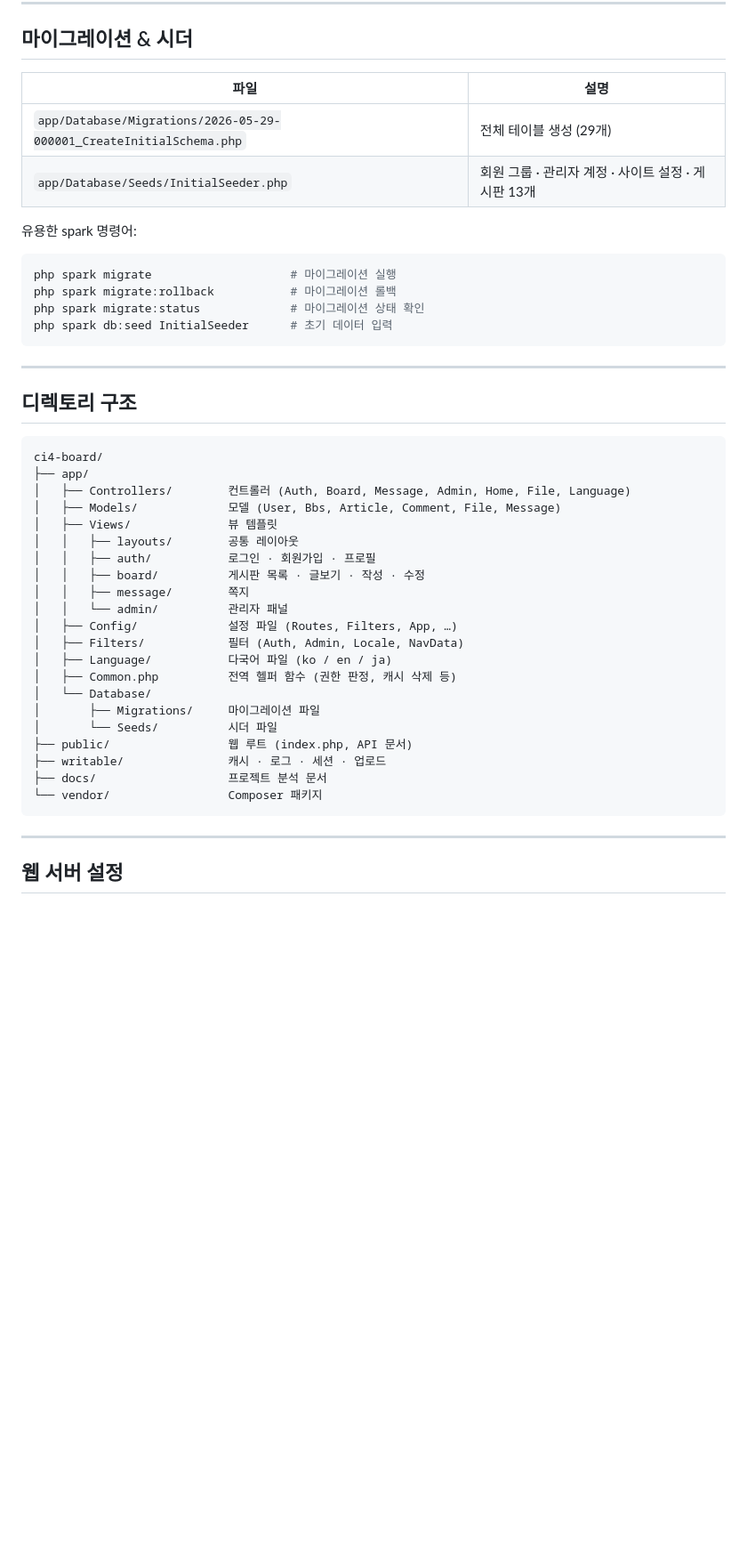
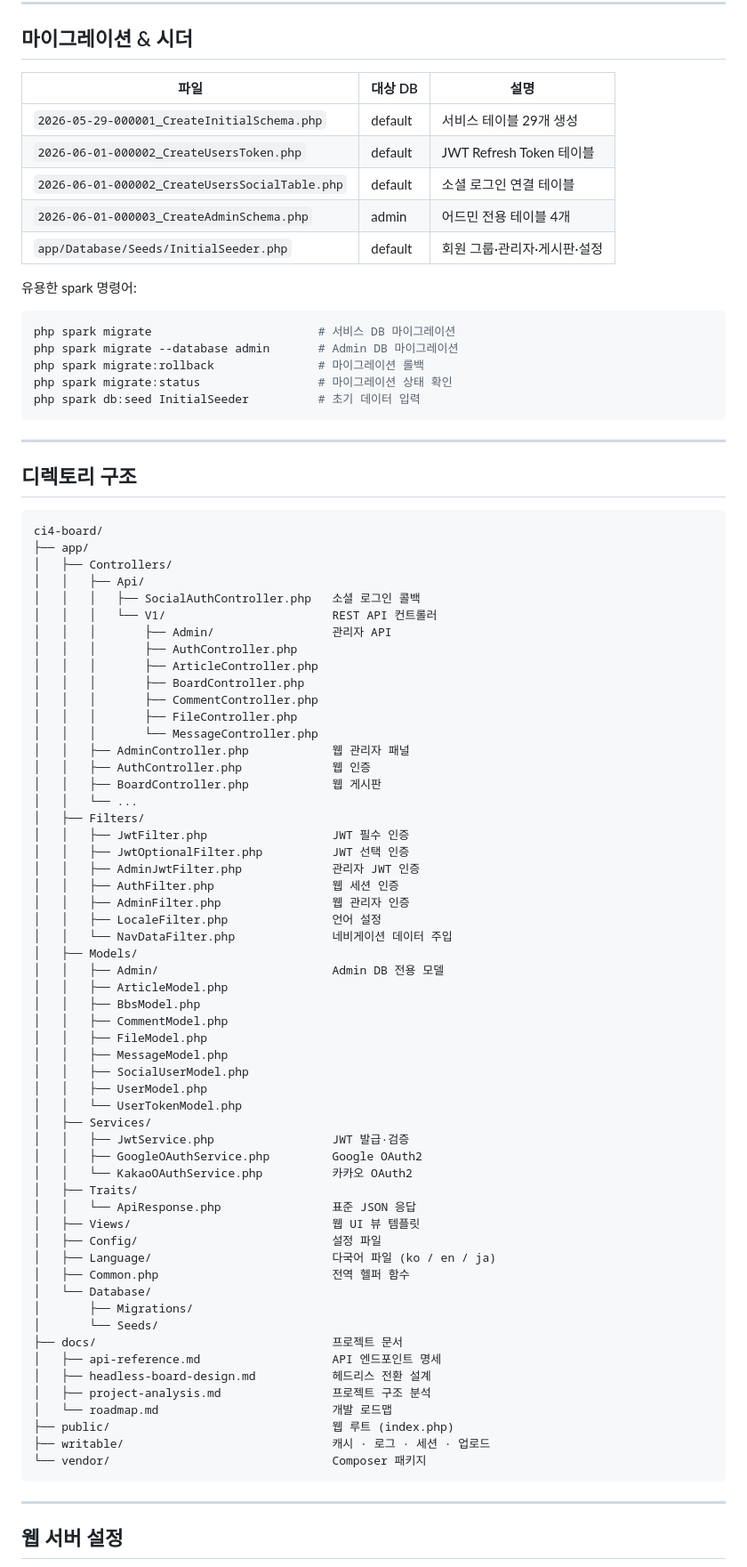
Before and after one commit to cikorea/ci4-board, a Markdown page: README.md, the part around one of its changes. Shown at 89% size. Drawn GitHub-style; blank space fills up the shorter version.

````diff
--- a/README.md
+++ b/README.md
@@ -194,18 +270,22 @@ php spark serve --php /usr/bin/php8.3
 
 ## 마이그레이션 & 시더
 
-| 파일 | 설명 |
-|------|------|
-| `app/Database/Migrations/2026-05-29-000001_CreateInitialSchema.php` | 전체 테이블 생성 (29개) |
-| `app/Database/Seeds/InitialSeeder.php` | 회원 그룹 · 관리자 계정 · 사이트 설정 · 게시판 13개 |
+| 파일 | 대상 DB | 설명 |
+|------|---------|------|
+| `2026-05-29-000001_CreateInitialSchema.php` | default | 서비스 테이블 29개 생성 |
+| `2026-06-01-000002_CreateUsersToken.php` | default | JWT Refresh Token 테이블 |
+| `2026-06-01-000002_CreateUsersSocialTable.php` | default | 소셜 로그인 연결 테이블 |
+| `2026-06-01-000003_CreateAdminSchema.php` | admin | 어드민 전용 테이블 4개 |
+| `app/Database/Seeds/InitialSeeder.php` | default | 회원 그룹·관리자·게시판·설정 |
 
 유용한 spark 명령어:
 
 ```bash
-php spark migrate                    # 마이그레이션 실행
-php spark migrate:rollback           # 마이그레이션 롤백
-php spark migrate:status             # 마이그레이션 상태 확인
-php spark db:seed InitialSeeder      # 초기 데이터 입력
+php spark migrate                        # 서비스 DB 마이그레이션
+php spark migrate --database admin       # Admin DB 마이그레이션
+php spark migrate:rollback               # 마이그레이션 롤백
+php spark migrate:status                 # 마이그레이션 상태 확인
+php spark db:seed InitialSeeder          # 초기 데이터 입력
 ```
 
 ---
@@ -215,25 +295,60 @@ php spark db:seed InitialSeeder      # 초기 데이터 입력
 ```
 ci4-board/
 ├── app/
-│   ├── Controllers/        컨트롤러 (Auth, Board, Message, Admin, Home, File, Language)
-│   ├── Models/             모델 (User, Bbs, Article, Comment, File, Message)
-│   ├── Views/              뷰 템플릿
-│   │   ├── layouts/        공통 레이아웃
-│   │   ├── auth/           로그인 · 회원가입 · 프로필
-│   │   ├── board/          게시판 목록 · 글보기 · 작성 · 수정
-│   │   ├── message/        쪽지
-│   │   └── admin/          관리자 패널
-│   ├── Config/             설정 파일 (Routes, Filters, App, …)
-│   ├── Filters/            필터 (Auth, Admin, Locale, NavData)
-│   ├── Language/           다국어 파일 (ko / en / ja)
-│   ├── Common.php          전역 헬퍼 함수 (권한 판정, 캐시 삭제 등)
+│   ├── Controllers/
+│   │   ├── Api/
+│   │   │   ├── SocialAuthController.php   소셜 로그인 콜백
+│   │   │   └── V1/                        REST API 컨트롤러
+│   │   │       ├── Admin/                 관리자 API
+│   │   │       ├── AuthController.php
+│   │   │       ├── ArticleController.php
+│   │   │       ├── BoardController.php
+│   │   │       ├── CommentController.php
+│   │   │       ├── FileController.php
+│   │   │       └── MessageController.php
+│   │   ├── AdminController.php            웹 관리자 패널
+│   │   ├── AuthController.php             웹 인증
+│   │   ├── BoardController.php            웹 게시판
+│   │   └── ...
+│   ├── Filters/
+│   │   ├── JwtFilter.php                  JWT 필수 인증
+│   │   ├── JwtOptionalFilter.php          JWT 선택 인증
+│   │   ├── AdminJwtFilter.php             관리자 JWT 인증
+│   │   ├── AuthFilter.php                 웹 세션 인증
+│   │   ├── AdminFilter.php                웹 관리자 인증
+│   │   ├── LocaleFilter.php               언어 설정
+│   │   └── NavDataFilter.php              네비게이션 데이터 주입
+│   ├── Models/
+│   │   ├── Admin/                         Admin DB 전용 모델
+│   │   ├── ArticleModel.php
+│   │   ├── BbsModel.php
+│   │   ├── CommentModel.php
+│   │   ├── FileModel.php
+│   │   ├── MessageModel.php
+│   │   ├── SocialUserModel.php
+│   │   ├── UserModel.php
+│   │   └── UserTokenModel.php
+│   ├── Services/
+│   │   ├── JwtService.php                 JWT 발급·검증
+│   │   ├── GoogleOAuthService.php         Google OAuth2
+│   │   └── KakaoOAuthService.php          카카오 OAuth2
+│   ├── Traits/
+│   │   └── ApiResponse.php                표준 JSON 응답
+│   ├── Views/                             웹 UI 뷰 템플릿
+│   ├── Config/                            설정 파일
+│   ├── Language/                          다국어 파일 (ko / en / ja)
+│   ├── Common.php                         전역 헬퍼 함수
 │   └── Database/
-│       ├── Migrations/     마이그레이션 파일
-│       └── Seeds/          시더 파일
-├── public/                 웹 루트 (index.php, API 문서)
-├── writable/               캐시 · 로그 · 세션 · 업로드
-├── docs/                   프로젝트 분석 문서
-└── vendor/                 Composer 패키지
+│       ├── Migrations/
+│       └── Seeds/
+├── docs/                                  프로젝트 문서
+│   ├── api-reference.md                   API 엔드포인트 명세
+│   ├── headless-board-design.md           헤드리스 전환 설계
+│   ├── project-analysis.md                프로젝트 구조 분석
+│   └── roadmap.md                         개발 로드맵
+├── public/                                웹 루트 (index.php)
+├── writable/                              캐시 · 로그 · 세션 · 업로드
+└── vendor/                                Composer 패키지
 ```
 
 ---
````
Also changed, not shown: other parts of README.md (+92 -16 lines).
